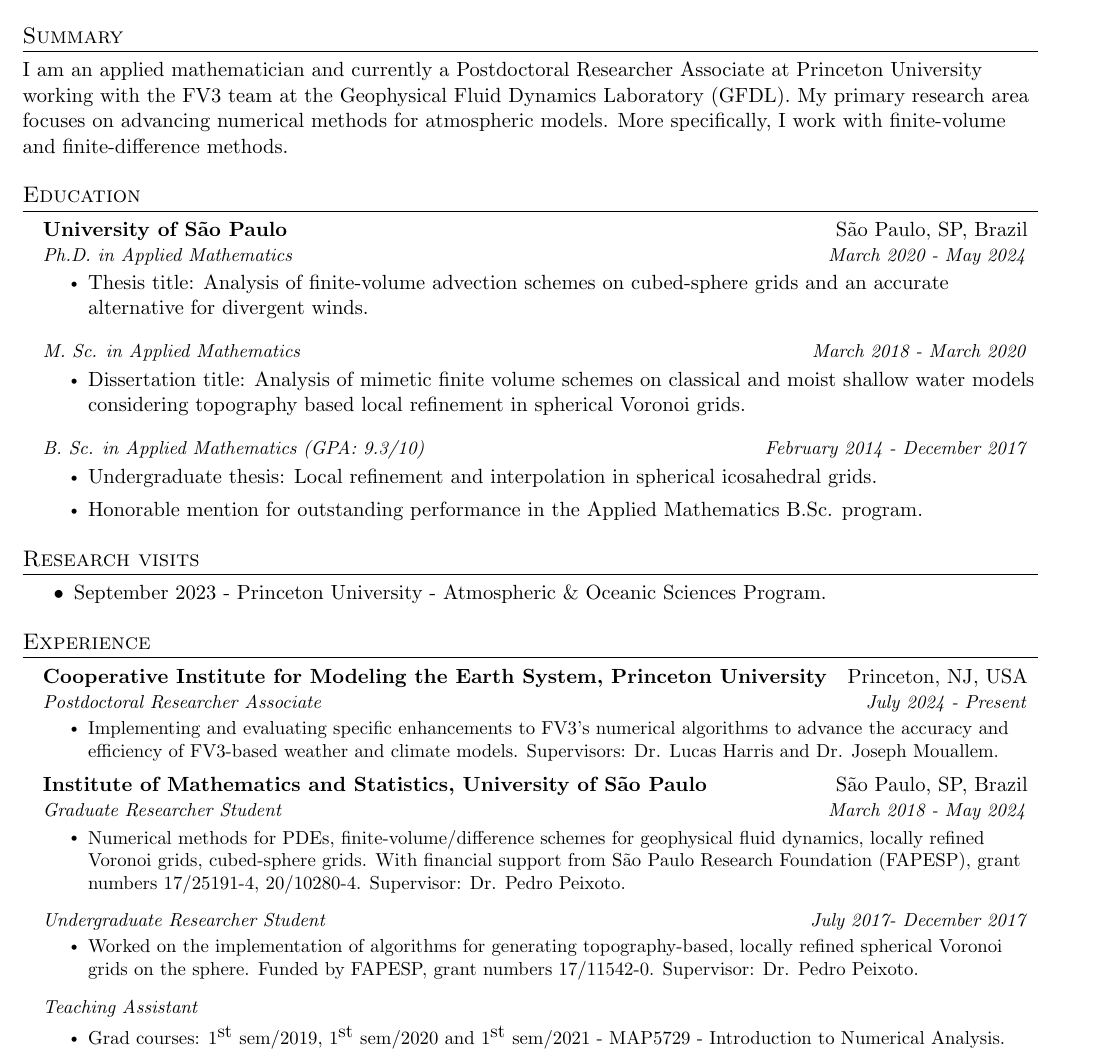
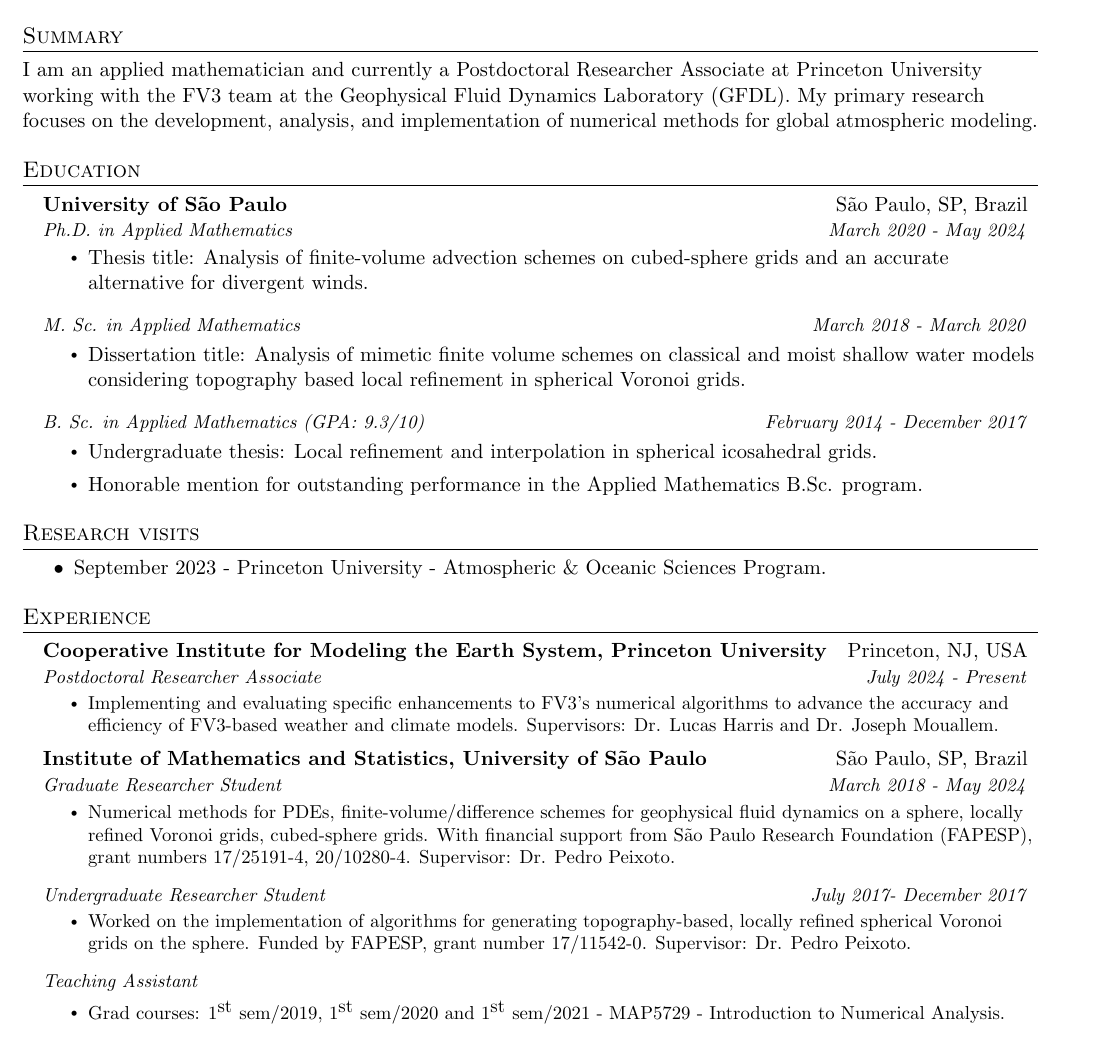
Before and after one commit to luanfs/luanfs.github.io, a LaTeX CV (files/cv.tex): part of page 1 of 2, cut so that both start at the same text. Compiled offline with pdfLaTeX.

Commit message:
updated cv

```diff
--- a/files/cv.tex
+++ b/files/cv.tex
@@ -126,13 +126,13 @@
 %-----------Summary-----------
 \section{Summary}
 I am an applied mathematician and currently a Postdoctoral Researcher Associate at Princeton University working with the FV3 team at the Geophysical Fluid Dynamics Laboratory (GFDL).
-My primary research area focuses on advancing numerical methods for atmospheric models.
-More specifically, I work with finite-volume and finite-difference methods.
+My primary research focuses on the development, analysis, and implementation of numerical methods for global atmospheric modeling.
+%More specifically, I work with finite-volume and finite-difference methods.
 
 %-----------Research interests-----------
 %\section{Research interests}
 %\begin{itemize}
-%	\item Finite-volume and finite-difference methods, computational geophysical fluid dynamics, spherical  grids.
+%	\item Finite-volume/difference methods, spherical grids, grid imprinting.
 %\end{itemize}
 
 %-----------EDUCATION-----------
@@ -187,18 +187,18 @@
 {Institute of Mathematics and Statistics, University of São Paulo}{São Paulo, SP, Brazil}{Graduate Researcher Student}
 {March 2018 - May 2024}
 \resumeItemListStart
-\resumeItem{Numerical methods for PDEs, finite-volume/difference schemes for geophysical fluid dynamics, locally refined Voronoi grids, cubed-sphere grids. With financial support from São Paulo Research Foundation (FAPESP),  grant numbers	\href{https://bv.fapesp.br/en/bolsas/176667/analysis-of-finite-volume-schemes-for-spherical-geodesic-grids-with-local-refinement/}{17/25191-4},
+\resumeItem{Numerical methods for PDEs, finite-volume/difference schemes for geophysical fluid dynamics on a sphere, locally refined Voronoi grids, cubed-sphere grids. With financial support from São Paulo Research Foundation (FAPESP),  grant numbers	\href{https://bv.fapesp.br/en/bolsas/176667/analysis-of-finite-volume-schemes-for-spherical-geodesic-grids-with-local-refinement/}{17/25191-4},
 \href{https://bv.fapesp.br/en/bolsas/194920/analysis-and-development-of-finite-volume-methods-for-the-new-generation-of-cubed-sphere-dynamical-c/}{20/10280-4}.
 Supervisor: Dr. Pedro Peixoto.}
 %\resumeItem{Developed topography-based locally refined spherical Voronoi grids for South America and implemented a finite-volume moist shallow-water model to evaluate their effectiveness.}
-%\resumeItem{Developed and implemented an enhanced transport scheme for the NOAA-GFDL FV3 model, achieving minimal additional computational overhead.}
+%\resumeItem{Developed and implemented an alternative enhanced transport scheme for the NOAA-GFDL FV3 model, achieving minimal additional computational overhead.}
 %\resumeItem{Participated in a two-week research visit to the Atmospheric and Oceanic Sciences Program at Princeton University.}
 \resumeItemListEnd
 
 \resumeSubSubheading
 {Undergraduate Researcher Student}{July 2017- December 2017}
 \resumeItemListStart
-\resumeItem{Worked on the implementation of algorithms for generating topography-based, locally refined spherical Voronoi grids on the sphere. Funded by FAPESP, grant numbers  \href{https://bv.fapesp.br/en/bolsas/172369/local-refinement-and-interpolation-in-spherical-icosahedral-grids/}{17/11542-0}. Supervisor: Dr. Pedro Peixoto.}
+\resumeItem{Worked on the implementation of algorithms for generating topography-based, locally refined spherical Voronoi grids on the sphere. Funded by FAPESP, grant number \href{https://bv.fapesp.br/en/bolsas/172369/local-refinement-and-interpolation-in-spherical-icosahedral-grids/}{17/11542-0}. Supervisor: Dr. Pedro Peixoto.}
 \resumeItemListEnd
 
 \resumeSubSubheading
```
Also changed, not shown: files/cv.pdf.
